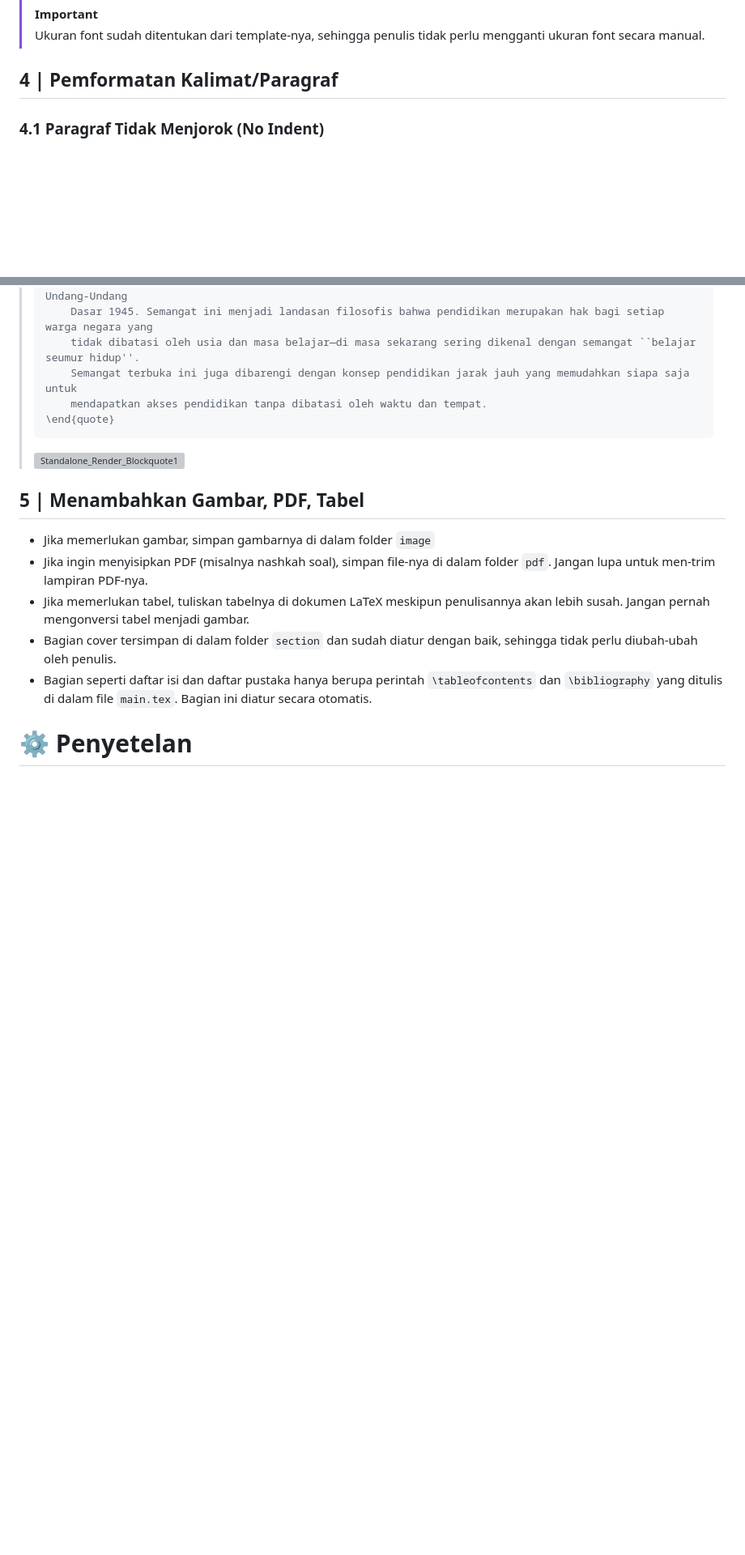
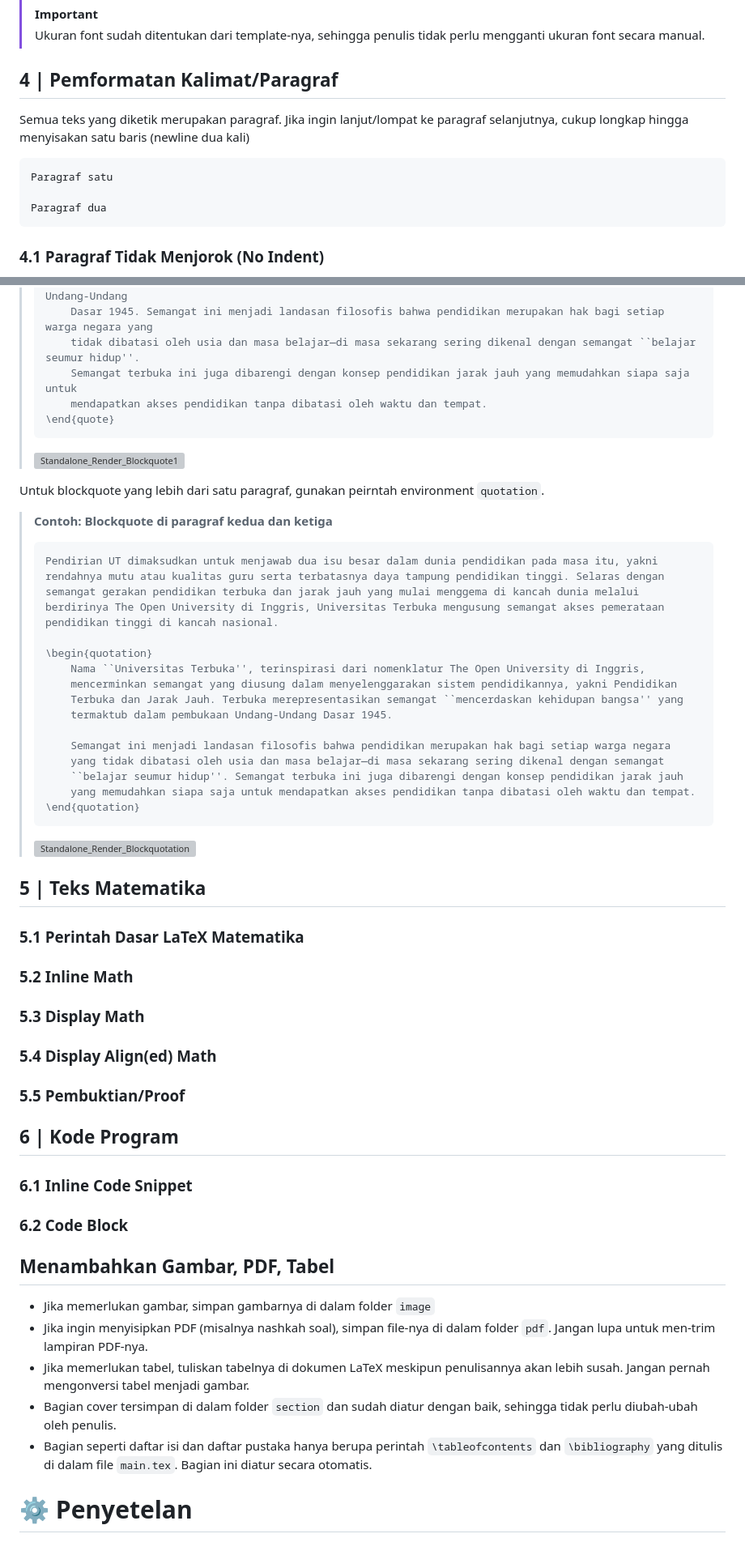
Before and after one commit to yoelwep13578/Latex-Template-UnivTerbuka, a Markdown page: README.md, 2 parts joined by grey strips. Shown at 81% size. GitHub-like rendering; blank space fills up the shorter version; grey boxes are pictures that could not be loaded.

Commit message:
Writing some outline

````diff
--- a/README.md
+++ b/README.md
@@ -459,6 +459,13 @@ Tabel di bawah ini adalah perintah beserta ukuran font yang sebenarnya, dari sta
 
 ## 4 | Pemformatan Kalimat/Paragraf
 
+Semua teks yang diketik merupakan paragraf. Jika ingin lanjut/lompat ke paragraf selanjutnya, cukup longkap hingga menyisakan satu baris (newline dua kali)
+```
+Paragraf satu
+
+Paragraf dua
+```
+
 ### 4.1 Paragraf Tidak Menjorok (No Indent)
 
 Secara bawaan, paragraf kedua dan seterusnya akan dibuat menjorok ke dalam pada baris pertamanya. Jika ingin paragrafnya tidak menjorok ke dalam, gunakan perintah `\noindent` di paragraf yang diinginkan sebelum tulisan.
@@ -539,7 +557,50 @@ Blockquote dapat dipakai untuk menuliskan paragraf kutipan dengan lebih bergaya.
 >
 > ![Standalone_Render_Blockquote1](https://github.com/user-attachments/assets/d215ef7d-a44b-45b6-b69d-bb8218d38911)
 
-## 5 | Menambahkan Gambar, PDF, Tabel
+Untuk blockquote yang lebih dari satu paragraf, gunakan peirntah environment `quotation`.
+
+> **Contoh: Blockquote di paragraf kedua dan ketiga**
+> ```
+> Pendirian UT dimaksudkan untuk menjawab dua isu besar dalam dunia pendidikan pada masa itu, yakni
+> rendahnya mutu atau kualitas guru serta terbatasnya daya tampung pendidikan tinggi. Selaras dengan
+> semangat gerakan pendidikan terbuka dan jarak jauh yang mulai menggema di kancah dunia melalui
+> berdirinya The Open University di Inggris, Universitas Terbuka mengusung semangat akses pemerataan
+> pendidikan tinggi di kancah nasional.
+>
+> \begin{quotation}
+>     Nama ``Universitas Terbuka'', terinspirasi dari nomenklatur The Open University di Inggris,
+>     mencerminkan semangat yang diusung dalam menyelenggarakan sistem pendidikannya, yakni Pendidikan
+>     Terbuka dan Jarak Jauh. Terbuka merepresentasikan semangat ``mencerdaskan kehidupan bangsa'' yang
+>     termaktub dalam pembukaan Undang-Undang Dasar 1945.
+>
+>     Semangat ini menjadi landasan filosofis bahwa pendidikan merupakan hak bagi setiap warga negara
+>     yang tidak dibatasi oleh usia dan masa belajar—di masa sekarang sering dikenal dengan semangat
+>     ``belajar seumur hidup''. Semangat terbuka ini juga dibarengi dengan konsep pendidikan jarak jauh
+>     yang memudahkan siapa saja untuk mendapatkan akses pendidikan tanpa dibatasi oleh waktu dan tempat.
+> \end{quotation}
+> ```
+>
+> ![Standalone_Render_Blockquotation](https://github.com/user-attachments/assets/f37ff338-5156-404c-a573-0cd3c29c7804)
+
+## 5 | Teks Matematika
+
+### 5.1 Perintah Dasar LaTeX Matematika
+
+### 5.2 Inline Math
+
+### 5.3 Display Math
+
+### 5.4 Display Align(ed) Math
+
+### 5.5 Pembuktian/Proof
+
+## 6 | Kode Program
+
+### 6.1 Inline Code Snippet
+
+### 6.2 Code Block
+
+## Menambahkan Gambar, PDF, Tabel
 
 - Jika memerlukan gambar, simpan gambarnya di dalam folder `image`
 - Jika ingin menyisipkan PDF (misalnya nashkah soal), simpan file-nya di dalam folder `pdf`. Jangan lupa untuk men-trim lampiran PDF-nya.
````
Also changed, not shown: other parts of README.md (+11 -0 lines).
